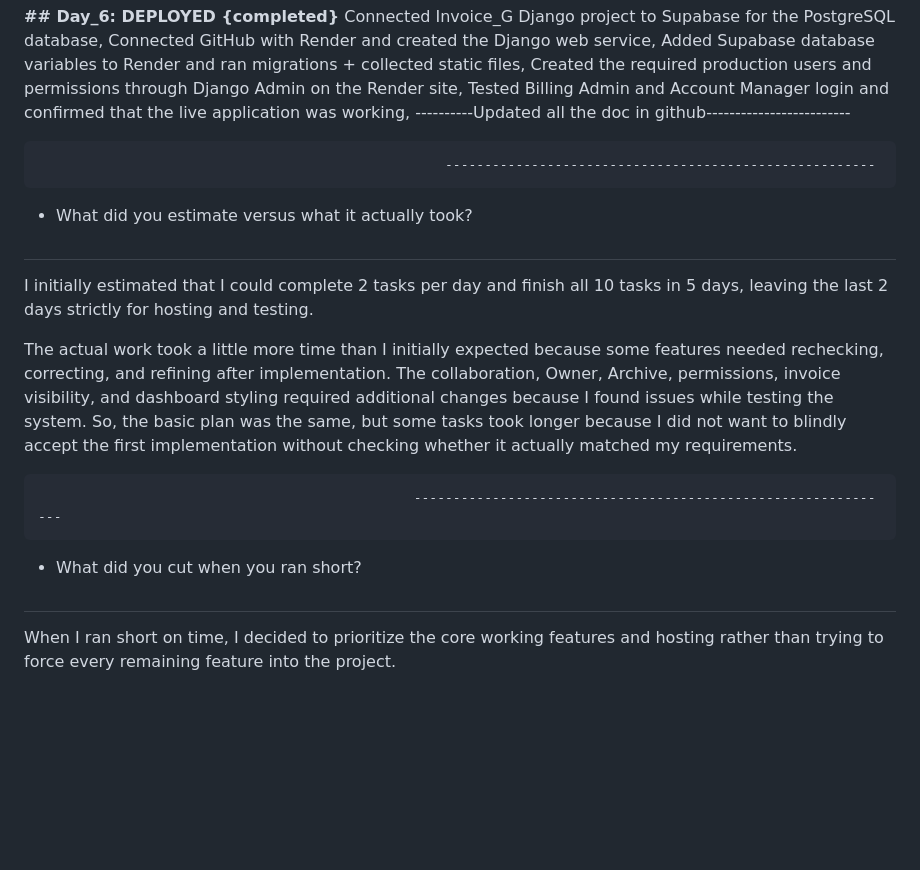
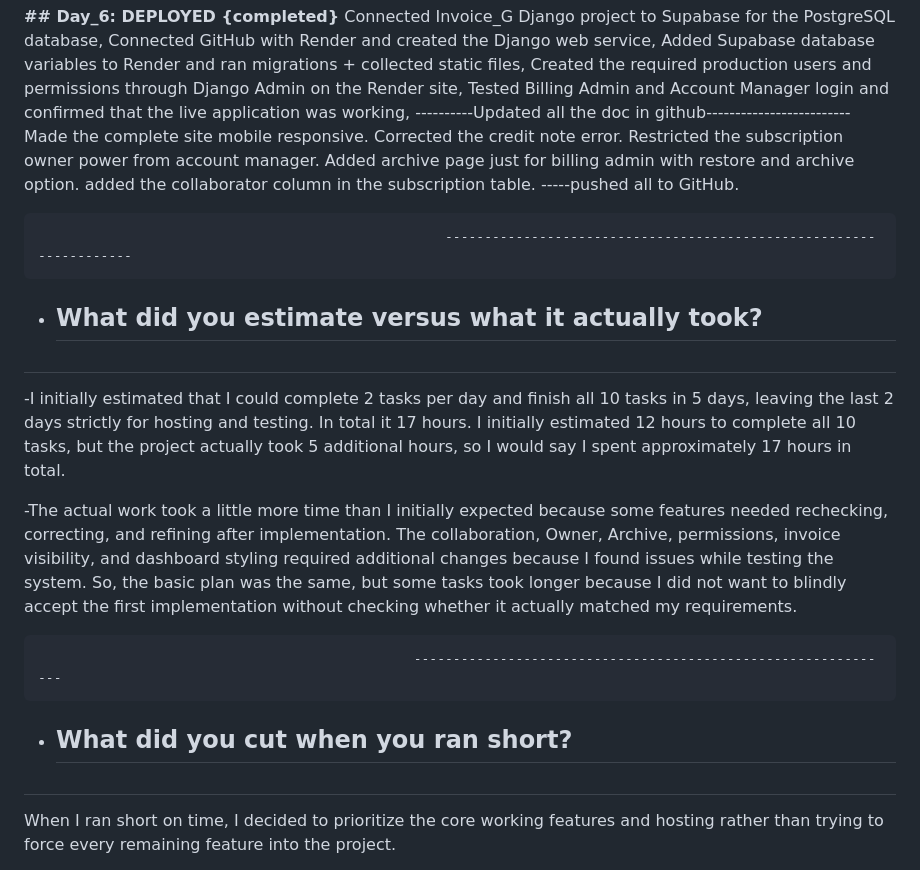
Before and after one commit to Gosia-Parveen/Invoice_G, a Markdown page: docs/plan.md, the part around one of its changes. GitHub-like rendering; blank space fills up the shorter version.

Commit message:
Final updations.

```diff
--- a/docs/plan.md
+++ b/docs/plan.md
@@ -59,17 +59,24 @@ I have divided the 10 task according to the days given, so i plan on completing
     Created the required production users and permissions through Django Admin on the Render site,
     Tested Billing Admin and Account Manager login and confirmed that the live application was working,
     ----------Updated all the doc in github-------------------------
+    Made the complete site mobile responsive.
+    Corrected the credit note error.
+    Restricted the subscription owner power from account manager.
+    Added archive page just for billing admin with restore and archive option.
+     added the collaborator column in the subscription table.
+    -----pushed all to GitHub.
 
-                                                        -------------------------------------------------------
 
-- What did you estimate versus what it actually took?
+                                                        -------------------------------------------------------------------
+
+- ## What did you estimate versus what it actually took?
 ##
-I initially estimated that I could complete 2 tasks per day and finish all 10 tasks in 5 days, leaving the last 2 days strictly for hosting and testing.
+-I initially estimated that I could complete 2 tasks per day and finish all 10 tasks in 5 days, leaving the last 2 days strictly for hosting and testing. In total it 17 hours. I initially estimated 12 hours to complete all 10 tasks, but the project actually took 5 additional hours, so I would say I spent approximately 17 hours in total.
 
-The actual work took a little more time than I initially expected because some features needed rechecking, correcting, and refining after implementation. The collaboration, Owner, Archive, permissions, invoice visibility, and dashboard styling required additional changes because I found issues while testing the system. So, the basic plan was the same, but some tasks took longer because I did not want to blindly accept the first implementation without checking whether it actually matched my requirements.
+-The actual work took a little more time than I initially expected because some features needed rechecking, correcting, and refining after implementation. The collaboration, Owner, Archive, permissions, invoice visibility, and dashboard styling required additional changes because I found issues while testing the system. So, the basic plan was the same, but some tasks took longer because I did not want to blindly accept the first implementation without checking whether it actually matched my requirements.
 
                                                     --------------------------------------------------------------
-- What did you cut when you ran short?
+- ## What did you cut when you ran short?
 ##
 When I ran short on time, I decided to prioritize the core working features and hosting rather than trying to force every remaining feature into the project.
 
```
Also changed, not shown: other parts of docs/plan.md (+2 -2 lines).
